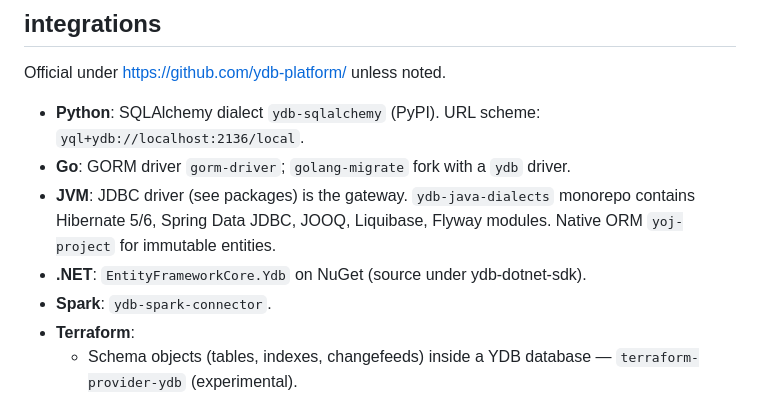
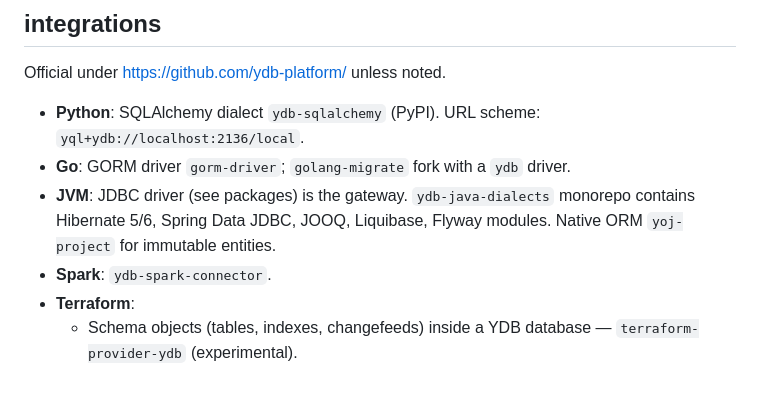
Before and after one commit to ydb-platform/ai-dev-kit, a Markdown page: skills/ydb-core/SKILL.md, the part around the change. GitHub-like rendering.

Commit message:
ydb-core: drop dangling .NET integrations bullet
After the .NET packages row was removed from the packages table for
lack of grounded coverage, the integrations bullet referencing
ydb-dotnet-sdk is internally inconsistent — keep .NET out of the
file entirely until that coverage lands.

```diff
--- a/skills/ydb-core/SKILL.md
+++ b/skills/ydb-core/SKILL.md
@@ -111,7 +111,6 @@ Official under https://github.com/ydb-platform/ unless noted.
 - **Python**: SQLAlchemy dialect `ydb-sqlalchemy` (PyPI). URL scheme: `yql+ydb://localhost:2136/local`.
 - **Go**: GORM driver `gorm-driver`; `golang-migrate` fork with a `ydb` driver.
 - **JVM**: JDBC driver (see packages) is the gateway. `ydb-java-dialects` monorepo contains Hibernate 5/6, Spring Data JDBC, JOOQ, Liquibase, Flyway modules. Native ORM `yoj-project` for immutable entities.
-- **.NET**: `EntityFrameworkCore.Ydb` on NuGet (source under ydb-dotnet-sdk).
 - **Spark**: `ydb-spark-connector`.
 - **Terraform**:
   - Schema objects (tables, indexes, changefeeds) inside a YDB database — `terraform-provider-ydb` (experimental).
```
